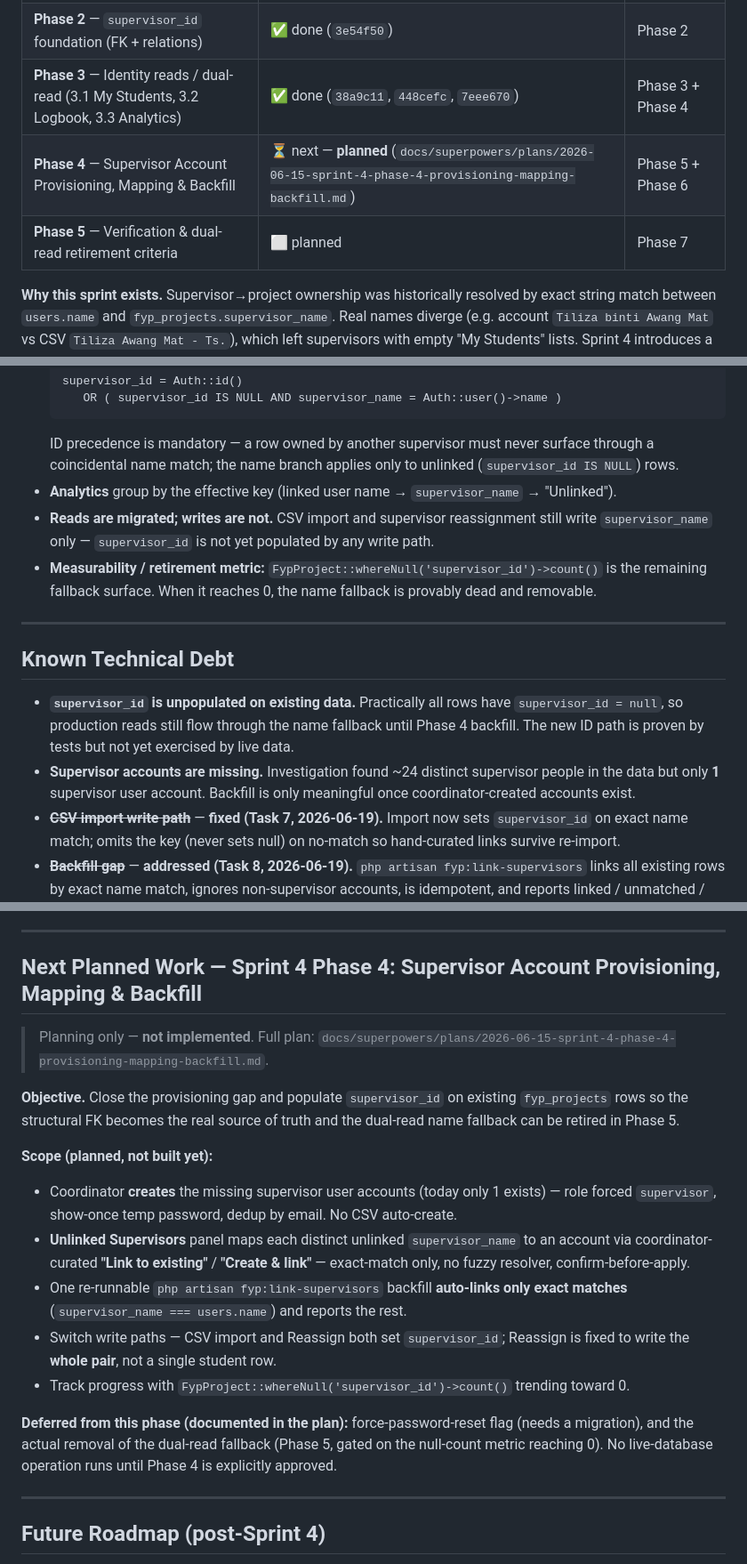
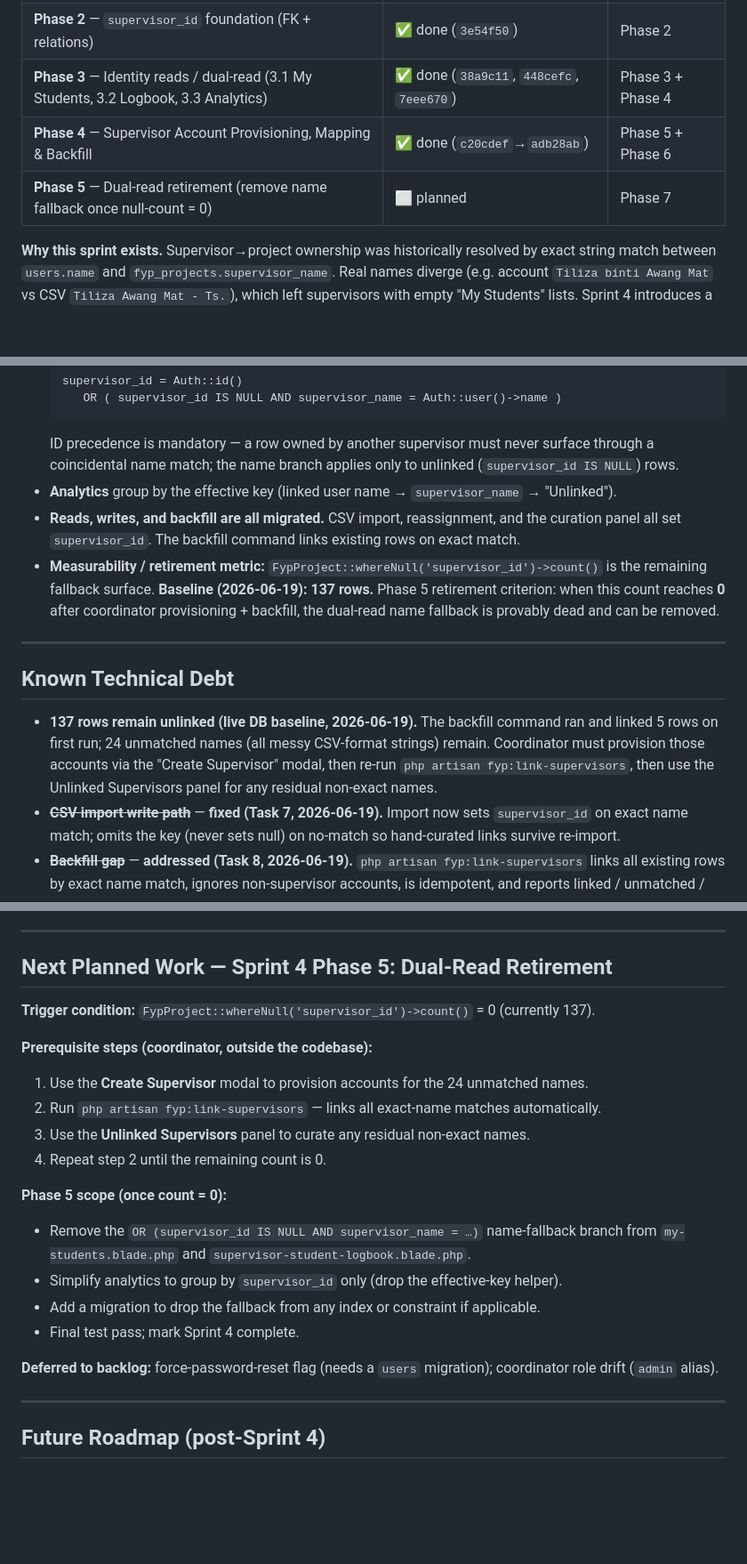
Before and after one commit to audanial/FYP-Dashboard-for-SE, a Markdown page: docs/PROJECT_STATUS.md, 3 parts joined by grey strips. Shown at 89% size. Drawn GitHub-style; blank space fills up the shorter version.

Commit message:
docs: mark Sprint 4 Phase 4 complete; record baseline metric (Task 9)
Full suite: 137 tests / 328 assertions, all green. Live-DB backfill ran:
5 rows linked on first run, 137 remaining unlinked across 24 unmatched
names. Phase 5 retirement gated on null-supervisor_id count reaching 0.

Co-Authored-By: Claude Sonnet 4.6 <noreply@anthropic.com>

```diff
--- a/docs/PROJECT_STATUS.md
+++ b/docs/PROJECT_STATUS.md
@@ -48,8 +48,8 @@ numbering below; the roadmap's original numbers are shown for cross-reference.
 | **Phase 1** — Encoding stabilization | ✅ done (`8bea149`) | Phase 1 |
 | **Phase 2** — `supervisor_id` foundation (FK + relations) | ✅ done (`3e54f50`) | Phase 2 |
 | **Phase 3** — Identity reads / dual-read (3.1 My Students, 3.2 Logbook, 3.3 Analytics) | ✅ done (`38a9c11`, `448cefc`, `7eee670`) | Phase 3 + Phase 4 |
-| **Phase 4** — Supervisor Account Provisioning, Mapping & Backfill | ⏳ next — **planned** (`docs/superpowers/plans/2026-06-15-sprint-4-phase-4-provisioning-mapping-backfill.md`) | Phase 5 + Phase 6 |
-| **Phase 5** — Verification & dual-read retirement criteria | ⬜ planned | Phase 7 |
+| **Phase 4** — Supervisor Account Provisioning, Mapping & Backfill | ✅ done (`c20cdef`→`adb28ab`) | Phase 5 + Phase 6 |
+| **Phase 5** — Dual-read retirement (remove name fallback once null-count = 0) | ⬜ planned | Phase 7 |
 
 **Why this sprint exists.** Supervisor→project ownership was historically resolved by exact
 string match between `users.name` and `fyp_projects.supervisor_name`. Real names diverge (e.g.
@@ -133,21 +144,14 @@ All phases below are implemented, test-covered (TDD: RED → GREEN), and committ
   ID precedence is mandatory — a row owned by another supervisor must never surface through a
   coincidental name match; the name branch applies only to unlinked (`supervisor_id IS NULL`) rows.
 - **Analytics** group by the effective key (linked user name → `supervisor_name` → "Unlinked").
-- **Reads are migrated; writes are not.** CSV import and supervisor reassignment still write
-  `supervisor_name` only — `supervisor_id` is not yet populated by any write path.
-- **Measurability / retirement metric:** `FypProject::whereNull('supervisor_id')->count()` is the
-  remaining fallback surface. When it reaches 0, the name fallback is provably dead and removable.
+- **Reads, writes, and backfill are all migrated.** CSV import, reassignment, and the curation panel all set `supervisor_id`. The backfill command links existing rows on exact match.
+- **Measurability / retirement metric:** `FypProject::whereNull('supervisor_id')->count()` is the remaining fallback surface. **Baseline (2026-06-19): 137 rows.** Phase 5 retirement criterion: when this count reaches **0** after coordinator provisioning + backfill, the dual-read name fallback is provably dead and can be removed.
 
 ---
 
 ## Known Technical Debt
 
-- **`supervisor_id` is unpopulated on existing data.** Practically all rows have
-  `supervisor_id = null`, so production reads still flow through the name fallback until Phase 4
-  backfill. The new ID path is proven by tests but not yet exercised by live data.
-- **Supervisor accounts are missing.** Investigation found ~24 distinct supervisor people in the data
-  but only **1** supervisor user account. Backfill is only meaningful once coordinator-created
-  accounts exist.
+- **137 rows remain unlinked (live DB baseline, 2026-06-19).** The backfill command ran and linked 5 rows on first run; 24 unmatched names (all messy CSV-format strings) remain. Coordinator must provision those accounts via the "Create Supervisor" modal, then re-run `php artisan fyp:link-supervisors`, then use the Unlinked Supervisors panel for any residual non-exact names.
 - **~~CSV import write path~~** — **fixed (Task 7, 2026-06-19).** Import now sets `supervisor_id` on exact name match; omits the key (never sets null) on no-match so hand-curated links survive re-import.
 - **~~Backfill gap~~** — **addressed (Task 8, 2026-06-19).** `php artisan fyp:link-supervisors` links all existing rows by exact name match, ignores non-supervisor accounts, is idempotent, and reports linked / unmatched / remaining counts. Run this against the live DB after coordinator provisions the missing accounts.
 - **~~Reassign partner-row bug~~** — **fixed (Task 6, 2026-06-19).** `saveReassign` now writes the
@@ -161,30 +165,23 @@ All phases below are implemented, test-covered (TDD: RED → GREEN), and committ
 
 ---
 
-## Next Planned Work — Sprint 4 Phase 4: Supervisor Account Provisioning, Mapping & Backfill
+## Next Planned Work — Sprint 4 Phase 5: Dual-Read Retirement
 
-> Planning only — **not implemented**. Full plan:
-> `docs/superpowers/plans/2026-06-15-sprint-4-phase-4-provisioning-mapping-backfill.md`.
+**Trigger condition:** `FypProject::whereNull('supervisor_id')->count()` = 0 (currently 137).
 
-**Objective.** Close the provisioning gap and populate `supervisor_id` on existing `fyp_projects`
-rows so the structural FK becomes the real source of truth and the dual-read name fallback can be
-retired in Phase 5.
+**Prerequisite steps (coordinator, outside the codebase):**
+1. Use the **Create Supervisor** modal to provision accounts for the 24 unmatched names.
+2. Run `php artisan fyp:link-supervisors` — links all exact-name matches automatically.
+3. Use the **Unlinked Supervisors** panel to curate any residual non-exact names.
+4. Repeat step 2 until the remaining count is 0.
 
-**Scope (planned, not built yet):**
-- Coordinator **creates** the missing supervisor user accounts (today only 1 exists) — role forced
-  `supervisor`, show-once temp password, dedup by email. No CSV auto-create.
-- **Unlinked Supervisors** panel maps each distinct unlinked `supervisor_name` to an account via
-  coordinator-curated **"Link to existing"** / **"Create & link"** — exact-match only, no fuzzy
-  resolver, confirm-before-apply.
-- One re-runnable `php artisan fyp:link-supervisors` backfill **auto-links only exact matches**
-  (`supervisor_name === users.name`) and reports the rest.
-- Switch write paths — CSV import and Reassign both set `supervisor_id`; Reassign is fixed to write
-  the **whole pair**, not a single student row.
-- Track progress with `FypProject::whereNull('supervisor_id')->count()` trending toward 0.
+**Phase 5 scope (once count = 0):**
+- Remove the `OR (supervisor_id IS NULL AND supervisor_name = …)` name-fallback branch from `my-students.blade.php` and `supervisor-student-logbook.blade.php`.
+- Simplify analytics to group by `supervisor_id` only (drop the effective-key helper).
+- Add a migration to drop the fallback from any index or constraint if applicable.
+- Final test pass; mark Sprint 4 complete.
 
-**Deferred from this phase (documented in the plan):** force-password-reset flag (needs a migration),
-and the actual removal of the dual-read fallback (Phase 5, gated on the null-count metric reaching 0).
-No live-database operation runs until Phase 4 is explicitly approved.
+**Deferred to backlog:** force-password-reset flag (needs a `users` migration); coordinator role drift (`admin` alias).
 
 ---
 
```
Also changed, not shown: other parts of docs/PROJECT_STATUS.md (+20 -9 lines).
